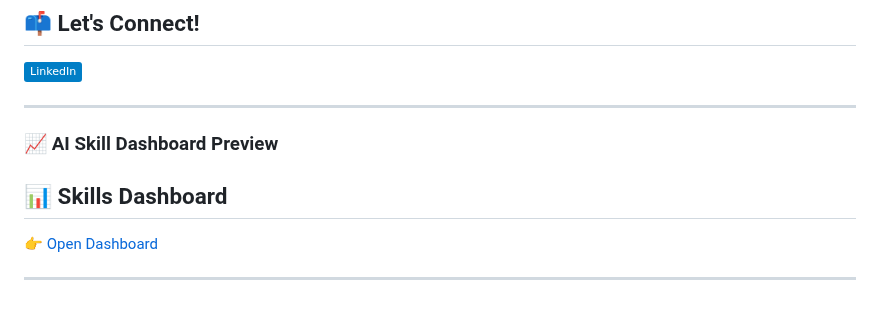
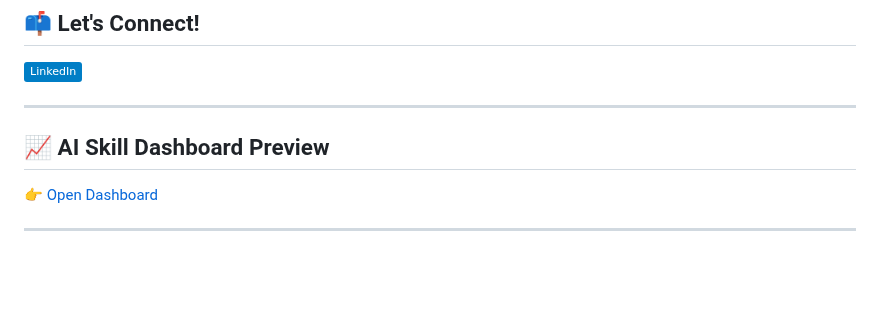
Before and after one commit to Akashbakshi99/Akashbakshi99, a Markdown page: README.md, the part around the change. Drawn GitHub-style; badges without logos; blank space fills up the shorter version.

```diff
--- a/README.md
+++ b/README.md
@@ -69,9 +69,8 @@ Here are some projects I’m proud of:
 
 ---
 
-### 📈 AI Skill Dashboard Preview
 
-<h2>📊 Skills Dashboard</h2>
+<h2>📈 AI Skill Dashboard Preview</h2>
 <a href="https://akashbakshi99.github.io/Akashbakshi99/index.html" target="_blank" rel="noopener noreferrer">
   👉  Open Dashboard
 </a>
```
